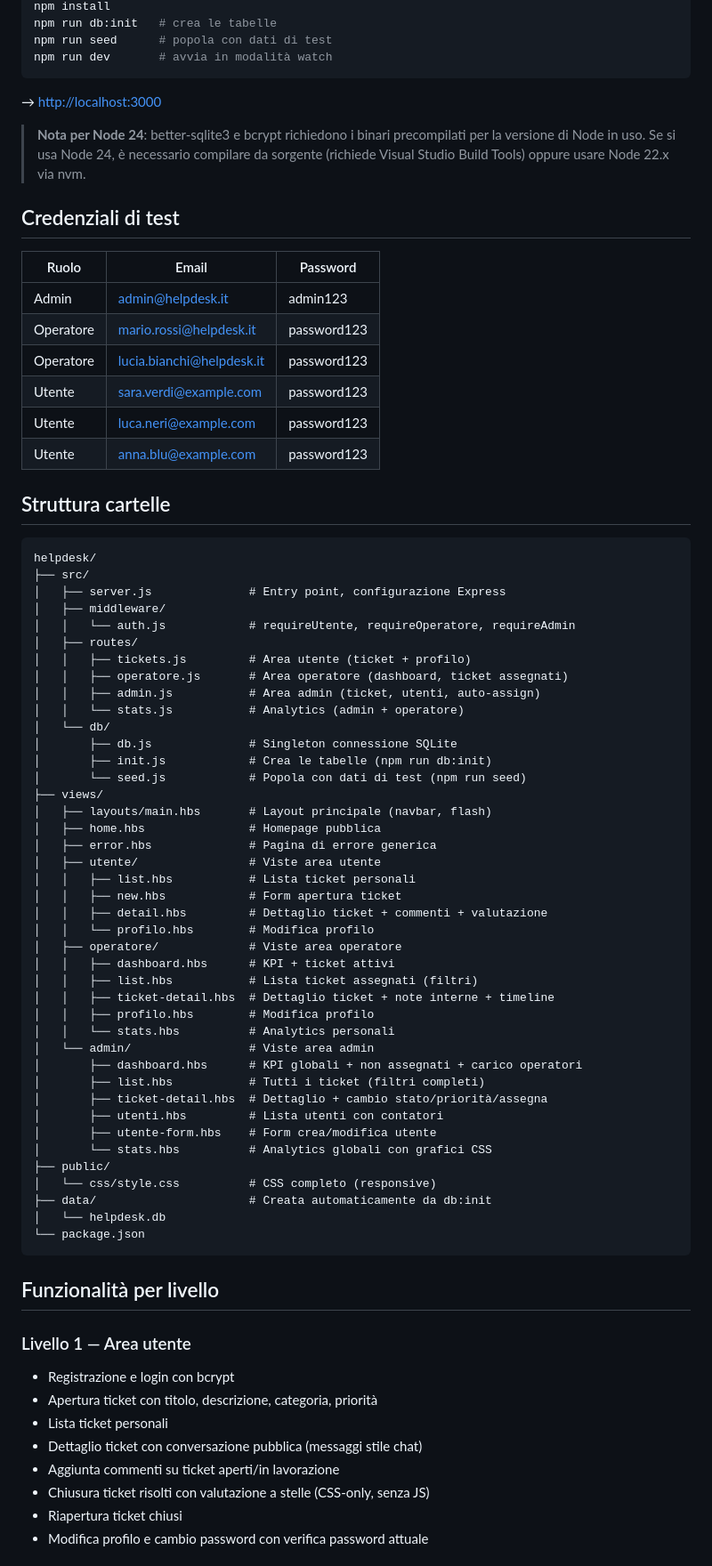
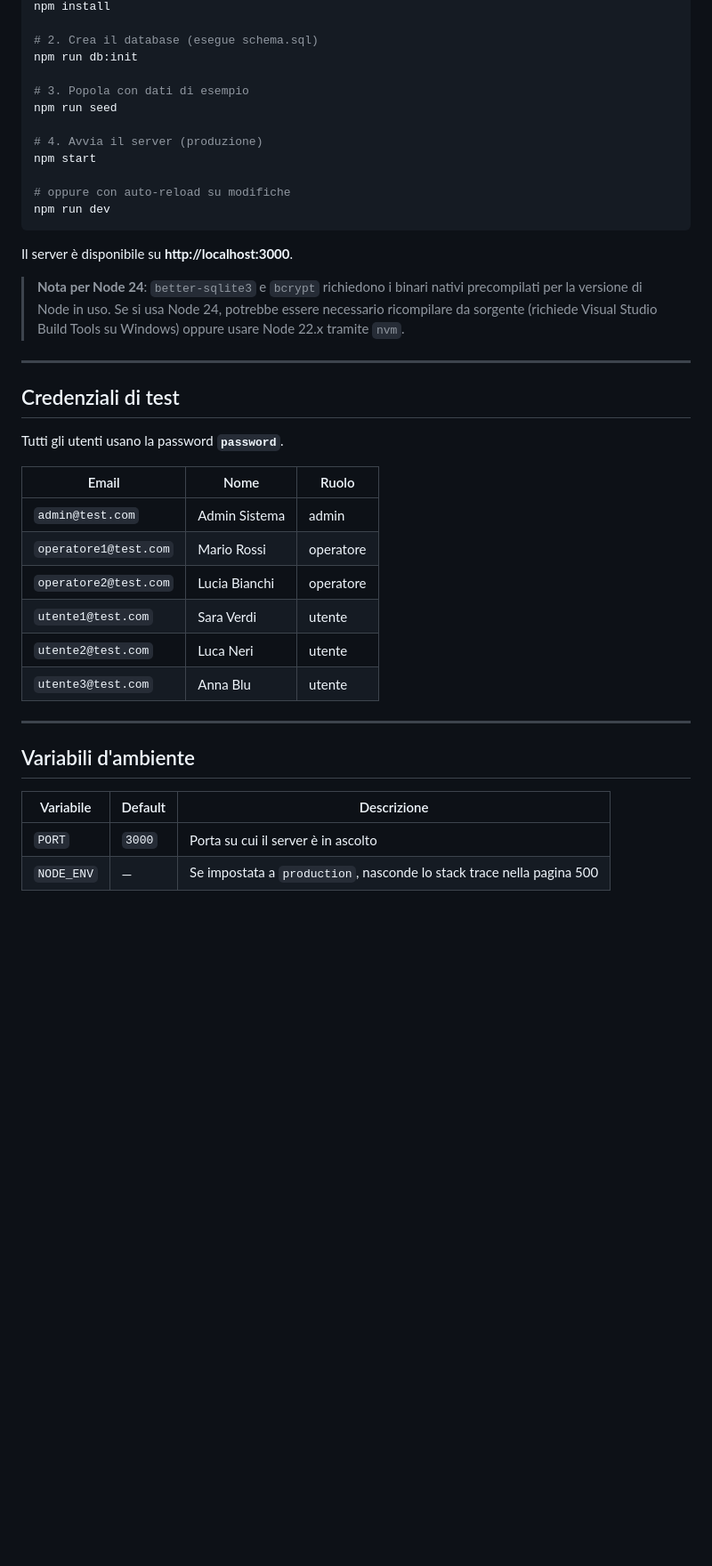
Before and after one commit to alemaltese/DeskFlow-TIW, a Markdown page: helpdesk/README.md, the part around one of its changes. Shown at 89% size. Rendered like a GitHub page; blank space fills up the shorter version.

````diff
--- a/helpdesk/README.md
+++ b/helpdesk/README.md
@@ -19,79 +145,43 @@ Sistema di ticketing web realizzato con Node.js per il corso TIW. Permette agli
 npm install
-npm run db:init   # crea le tabelle
-npm run seed      # popola con dati di test
-npm run dev       # avvia in modalità watch
+
+# 2. Crea il database (esegue schema.sql)
+npm run db:init
+
+# 3. Popola con dati di esempio
+npm run seed
+
+# 4. Avvia il server (produzione)
+npm start
+
+# oppure con auto-reload su modifiche
+npm run dev
 ```
 
-→ [http://localhost:3000](http://localhost:3000)
+Il server è disponibile su **http://localhost:3000**.
 
-> **Nota per Node 24**: better-sqlite3 e bcrypt richiedono i binari precompilati per la versione di Node in uso. Se si usa Node 24, è necessario compilare da sorgente (richiede Visual Studio Build Tools) oppure usare Node 22.x via nvm.
+> **Nota per Node 24**: `better-sqlite3` e `bcrypt` richiedono i binari nativi precompilati per la versione di Node in uso. Se si usa Node 24, potrebbe essere necessario ricompilare da sorgente (richiede Visual Studio Build Tools su Windows) oppure usare Node 22.x tramite `nvm`.
+
+---
 
 ## Credenziali di test
 
-| Ruolo | Email | Password |
-|-------|-------|----------|
-| Admin | admin@helpdesk.it | admin123 |
-| Operatore | mario.rossi@helpdesk.it | password123 |
-| Operatore | lucia.bianchi@helpdesk.it | password123 |
-| Utente | sara.verdi@example.com | password123 |
-| Utente | luca.neri@example.com | password123 |
-| Utente | anna.blu@example.com | password123 |
+Tutti gli utenti usano la password **`password`**.
 
-## Struttura cartelle
+| Email | Nome | Ruolo |
+|---|---|---|
+| `admin@test.com` | Admin Sistema | admin |
+| `operatore1@test.com` | Mario Rossi | operatore |
+| `operatore2@test.com` | Lucia Bianchi | operatore |
+| `utente1@test.com` | Sara Verdi | utente |
+| `utente2@test.com` | Luca Neri | utente |
+| `utente3@test.com` | Anna Blu | utente |
 
-```
-helpdesk/
-├── src/
-│   ├── server.js              # Entry point, configurazione Express
-│   ├── middleware/
-│   │   └── auth.js            # requireUtente, requireOperatore, requireAdmin
-│   ├── routes/
-│   │   ├── tickets.js         # Area utente (ticket + profilo)
-│   │   ├── operatore.js       # Area operatore (dashboard, ticket assegnati)
-│   │   ├── admin.js           # Area admin (ticket, utenti, auto-assign)
-│   │   └── stats.js           # Analytics (admin + operatore)
-│   └── db/
-│       ├── db.js              # Singleton connessione SQLite
-│       ├── init.js            # Crea le tabelle (npm run db:init)
-│       └── seed.js            # Popola con dati di test (npm run seed)
-├── views/
-│   ├── layouts/main.hbs       # Layout principale (navbar, flash)
-│   ├── home.hbs               # Homepage pubblica
-│   ├── error.hbs              # Pagina di errore generica
-│   ├── utente/                # Viste area utente
-│   │   ├── list.hbs           # Lista ticket personali
-│   │   ├── new.hbs            # Form apertura ticket
-│   │   ├── detail.hbs         # Dettaglio ticket + commenti + valutazione
-│   │   └── profilo.hbs        # Modifica profilo
-│   ├── operatore/             # Viste area operatore
-│   │   ├── dashboard.hbs      # KPI + ticket attivi
-│   │   ├── list.hbs           # Lista ticket assegnati (filtri)
-│   │   ├── ticket-detail.hbs  # Dettaglio ticket + note interne + timeline
-│   │   ├── profilo.hbs        # Modifica profilo
-│   │   └── stats.hbs          # Analytics personali
-│   └── admin/                 # Viste area admin
-│       ├── dashboard.hbs      # KPI globali + non assegnati + carico operatori
-│       ├── list.hbs           # Tutti i ticket (filtri completi)
-│       ├── ticket-detail.hbs  # Dettaglio + cambio stato/priorità/assegna
-│       ├── utenti.hbs         # Lista utenti con contatori
-│       ├── utente-form.hbs    # Form crea/modifica utente
-│       └── stats.hbs          # Analytics globali con grafici CSS
-├── public/
-│   └── css/style.css          # CSS completo (responsive)
-├── data/                      # Creata automaticamente da db:init
-│   └── helpdesk.db
-└── package.json
-```
+---
 
-## Funzionalità per livello
+## Variabili d'ambiente
 
-### Livello 1 — Area utente
-- Registrazione e login con bcrypt
-- Apertura ticket con titolo, descrizione, categoria, priorità
-- Lista ticket personali
-- Dettaglio ticket con conversazione pubblica (messaggi stile chat)
-- Aggiunta commenti su ticket aperti/in lavorazione
-- Chiusura ticket risolti con valutazione a stelle (CSS-only, senza JS)
-- Riapertura ticket chiusi
-- Modifica profilo e cambio password con verifica password attuale
+| Variabile | Default | Descrizione |
+|---|---|---|
+| `PORT` | `3000` | Porta su cui il server è in ascolto |
+| `NODE_ENV` | — | Se impostata a `production`, nasconde lo stack trace nella pagina 500 |
 
````
Also changed, not shown: other parts of helpdesk/README.md (+172 -52 lines).
